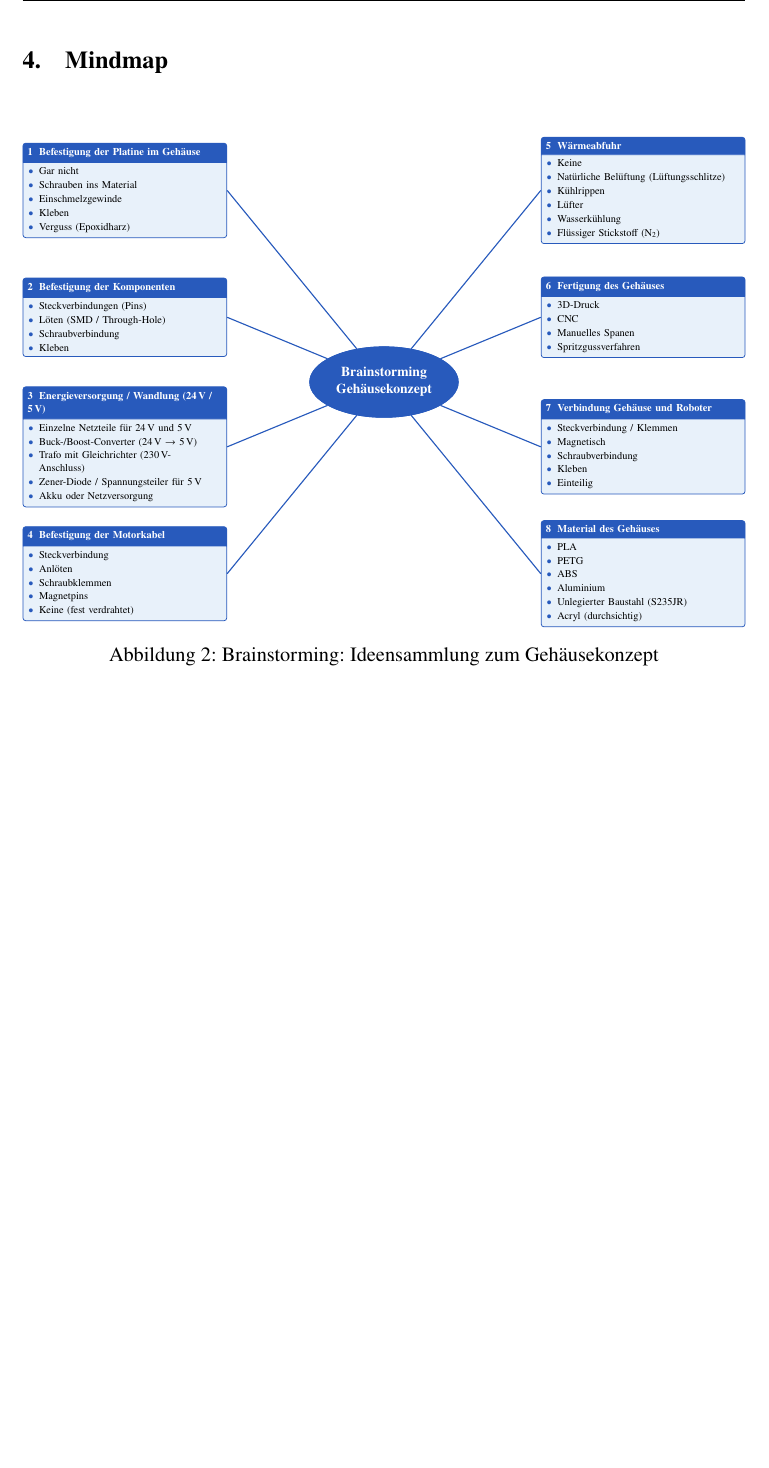
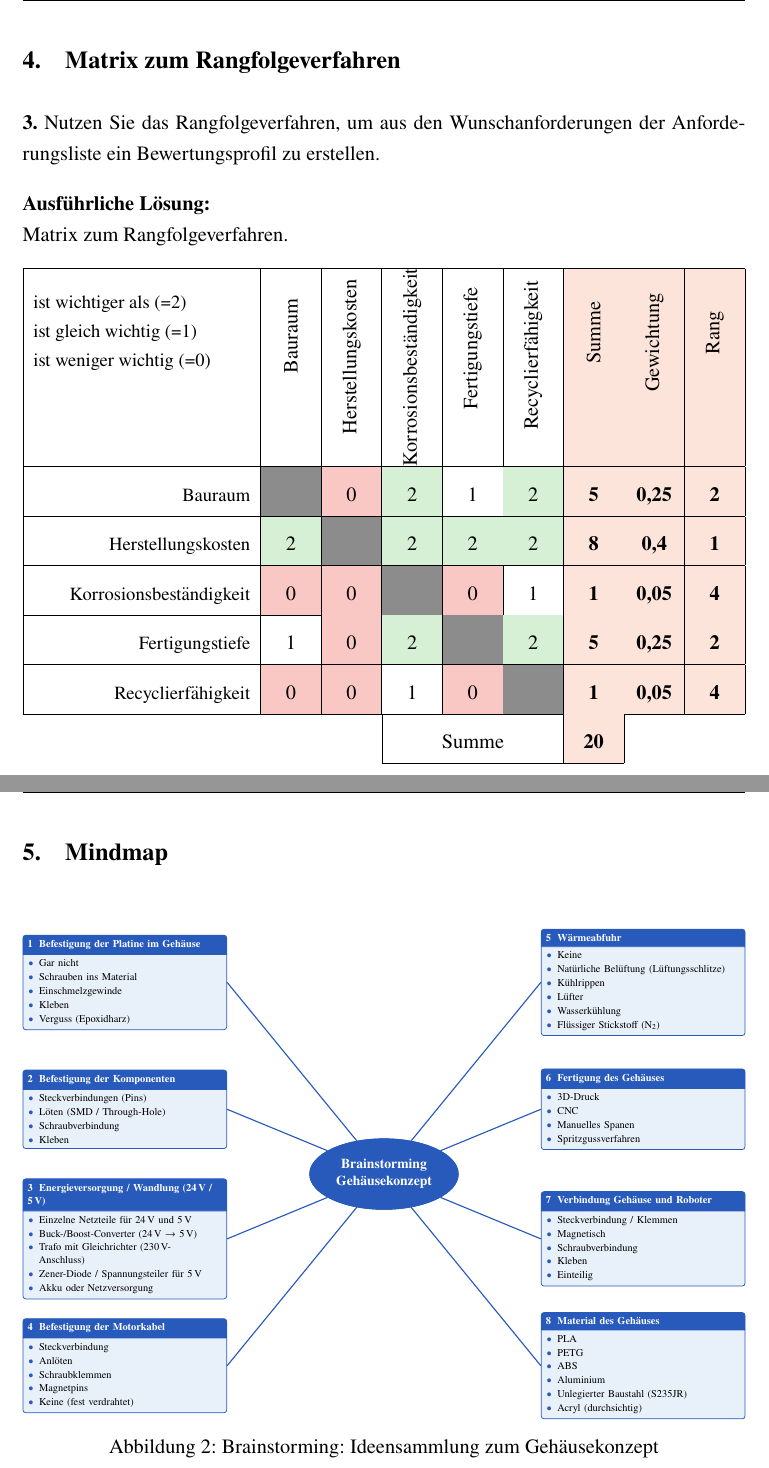
Before and after one commit to ET3054/Entwurf-und-Fertigung-von-Flachbaugruppen-SCARA, a LaTeX document (Abgabe Konstruktionslehre/main.tex, which reads Abgabe Konstruktionslehre/Abschnitte/Rangfolgeverfahren.tex): part of page 6 of 9 before the commit and two parts of pages 6 and 7 of 10 after it, the two joined at a grey line, cut at the place of the change, the shorter picture padded with empty space. Compiled offline with pdfLaTeX.

Commit message:
Rangfolgeverfahren Hochgeladen

```diff
--- /dev/null
+++ b/Abgabe Konstruktionslehre/Abschnitte/Rangfolgeverfahren.tex
@@ -0,0 +1,78 @@
+\documentclass[../main.tex]{subfiles}
+\graphicspath{{\subfix{../images/}}}
+\begin{document}
+
+\begingroup % alles bleibt lokal
+
+% ==================== EINSTELLUNGEN ====================
+\newcommand{\rfAnzahl}{5}              % Anzahl der Kriterien (mind. 3)
+\newcommand{\rfLabelbreite}{0.30\linewidth} % Breite der ersten Spalte
+% =======================================================
+
+% Farben
+\definecolor{rfGruen}{RGB}{214,240,214}
+\definecolor{rfRot}{RGB}{250,200,196}
+\definecolor{rfPfirsich}{RGB}{253,228,218}
+\definecolor{rfGrau}{RGB}{140,140,140}
+
+% Hilfsbefehle für Zellen
+\newcommand{\rfG}[1]{\cellcolor{rfGruen}#1}   % 2 = wichtiger
+\newcommand{\rfR}[1]{\cellcolor{rfRot}#1}     % 0 = weniger wichtig
+\newcommand{\rfX}{\cellcolor{rfGrau}}         % Diagonale
+\newcommand{\rfP}[1]{\cellcolor{rfPfirsich}\textbf{#1}}
+\newcommand{\rfKopf}[1]{\rotatebox[origin=c]{90}{#1}}
+
+% Spaltentypen: Z passt sich automatisch der Zeilenbreite an
+\renewcommand{\tabularxcolumn}[1]{m{#1}}      % vertikal zentriert
+\newcolumntype{Z}{>{\centering\arraybackslash}X}
+\newcolumntype{L}{>{\raggedleft\arraybackslash\small}m{\rfLabelbreite}}
+
+\renewcommand{\arraystretch}{1.6}
+
+% Spaltennummern für die Linie unter der Summenzeile
+\edef\rfVon{\number\numexpr\rfAnzahl-1\relax}
+\edef\rfBis{\number\numexpr\rfAnzahl+2\relax}
+
+\noindent\textbf{3.} Nutzen Sie das Rangfolgeverfahren, um aus den Wunschanforderungen
+der Anforderungsliste ein Bewertungsprofil zu erstellen.
+
+\medskip
+\noindent\textbf{Ausführliche Lösung:}\\
+Matrix zum Rangfolgeverfahren.
+
+\medskip
+\noindent
+\begin{tabularx}{\linewidth}{|L|*{\rfAnzahl}{Z|}Z|Z|Z|}
+\hline
+\raggedright\small
+ist wichtiger als (=2)\newline
+ist gleich wichtig (=1)\newline
+ist weniger wichtig (=0)
+% --- Kriterien-Spaltenköpfe (neue Kriterien hier ergänzen) ---
+& \rfKopf{Bauraum}
+& \rfKopf{Herstellungskosten}
+& \rfKopf{Korrosionsbeständigkeit}
+& \rfKopf{Fertigungstiefe}
+& \rfKopf{Recyclierfähigkeit}
+% --- feste Ergebnisspalten ---
+& \cellcolor{rfPfirsich}\rfKopf{Summe}
+& \cellcolor{rfPfirsich}\rfKopf{Gewichtung}
+& \cellcolor{rfPfirsich}\rfKopf{Rang} \\
+\hline
+% --- Zeilen (neue Kriterien hier ergänzen) ---
+Bauraum                 & \rfX    & \rfR{0} & \rfG{2} & 1       & \rfG{2} & \rfP{5} & \rfP{0,25} & \rfP{2} \\ \hline
+Herstellungskosten      & \rfG{2} & \rfX    & \rfG{2} & \rfG{2} & \rfG{2} & \rfP{8} & \rfP{0,4}  & \rfP{1} \\ \hline
+Korrosionsbeständigkeit & \rfR{0} & \rfR{0} & \rfX    & \rfR{0} & 1       & \rfP{1} & \rfP{0,05} & \rfP{4} \\ \hline
+Fertigungstiefe         & 1       & \rfR{0} & \rfG{2} & \rfX    & \rfG{2} & \rfP{5} & \rfP{0,25} & \rfP{2} \\ \hline
+Recyclierfähigkeit      & \rfR{0} & \rfR{0} & 1       & \rfR{0} & \rfX    & \rfP{1} & \rfP{0,05} & \rfP{4} \\ \hline
+% --- Summenzeile (passt sich an \rfAnzahl an) ---
+\multicolumn{\numexpr\rfAnzahl-2\relax}{c}{}
+& \multicolumn{3}{|c|}{Summe}
+& \multicolumn{1}{c|}{\rfP{20}}
+& \multicolumn{2}{c}{} \\
+\cline{\rfVon-\rfBis}
+\end{tabularx}
+
+\endgroup
+
+\end{document}
--- a/Abgabe Konstruktionslehre/main.tex
+++ b/Abgabe Konstruktionslehre/main.tex
@@ -96,13 +96,17 @@
 
 \newpage
 
+\section{Matrix zum Rangfolgeverfahren}
+\subfile{Abschnitte/Rangfolgeverfahren.tex}
+
+\newpage
+
 \subfile{Abschnitte/Brainstorming.tex}
 
 \newpage
 
 \section{Morphologischer Kasten}
 \subfile{Abschnitte/04_morphologischer_kasten.tex}
-
 
 \newpage
 
```
Also changed, not shown: Abgabe Konstruktionslehre/main.pdf.
